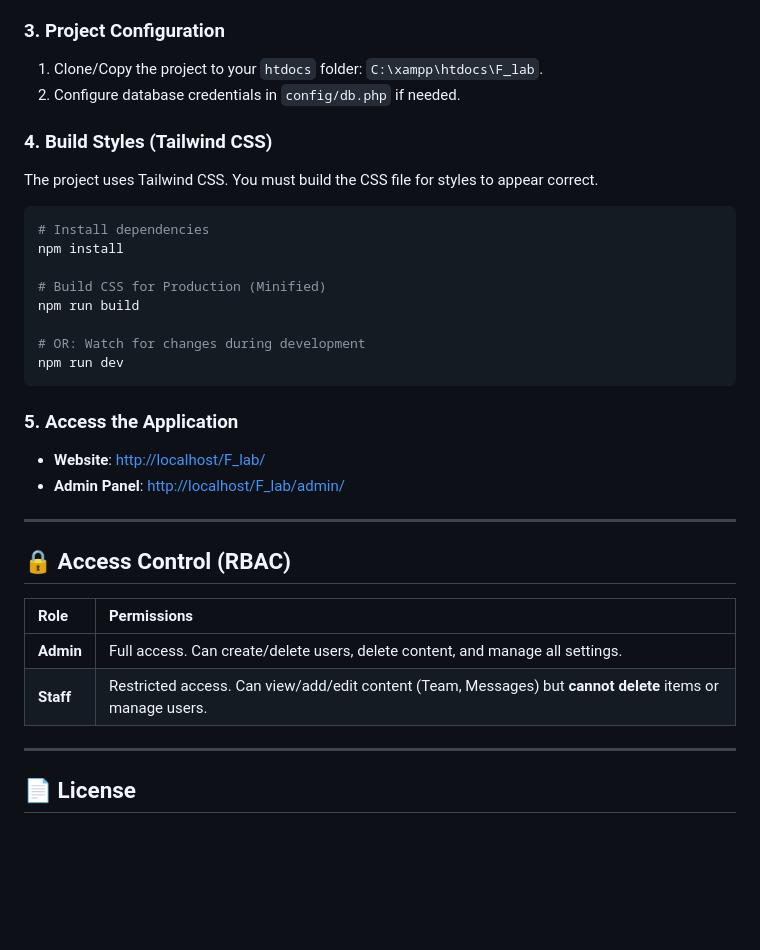
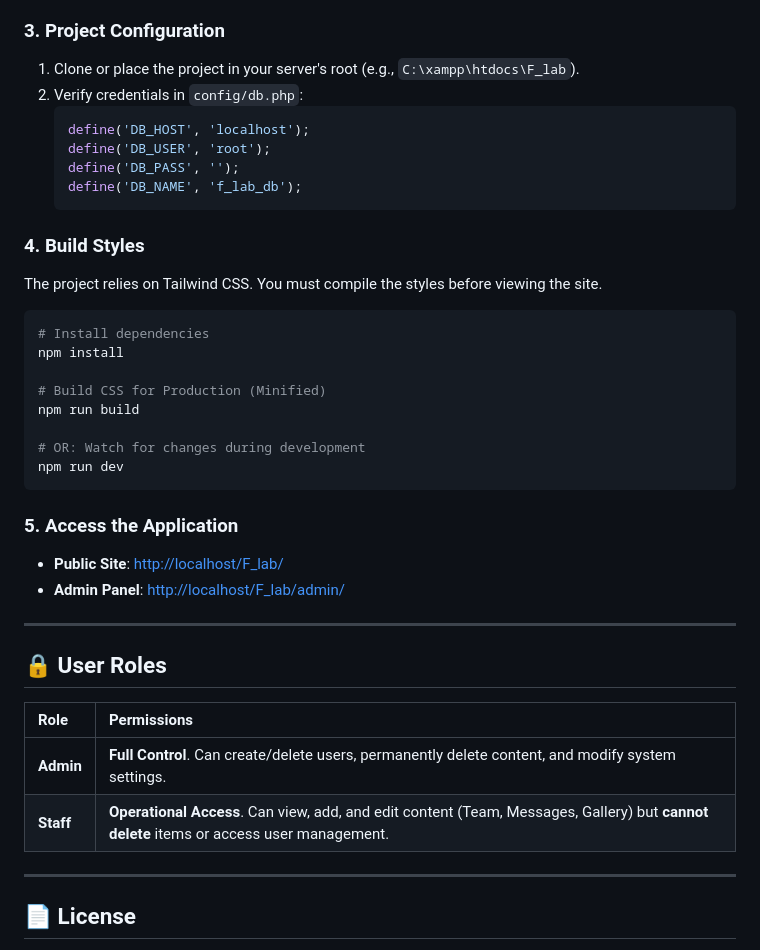
Before and after one commit to Iftekhar-Tasnim/Frequnecy_lab_php_update, a Markdown page: README.md, the part around one of its changes. Rendered like a GitHub page; blank space fills up the shorter version.

````diff
--- a/README.md
+++ b/README.md
@@ -77,10 +83,16 @@ F_lab/
 
 ### 3. Project Configuration
-1.  Clone/Copy the project to your `htdocs` folder: `C:\xampp\htdocs\F_lab`.
-2.  Configure database credentials in `config/db.php` if needed.
+1.  Clone or place the project in your server's root (e.g., `C:\xampp\htdocs\F_lab`).
+2.  Verify credentials in `config/db.php`:
+    ```php
+    define('DB_HOST', 'localhost');
+    define('DB_USER', 'root');
+    define('DB_PASS', '');
+    define('DB_NAME', 'f_lab_db');
+    ```
 
-### 4. Build Styles (Tailwind CSS)
-The project uses Tailwind CSS. You must build the CSS file for styles to appear correct.
+### 4. Build Styles
+The project relies on Tailwind CSS. You must compile the styles before viewing the site.
 
 ```bash
 # Install dependencies
@@ -94,17 +106,17 @@ npm run dev
 ```
 
 ### 5. Access the Application
--   **Website**: [http://localhost/F_lab/](http://localhost/F_lab/)
+-   **Public Site**: [http://localhost/F_lab/](http://localhost/F_lab/)
 -   **Admin Panel**: [http://localhost/F_lab/admin/](http://localhost/F_lab/admin/)
 
 ---
 
-## 🔒 Access Control (RBAC)
+## 🔒 User Roles
 
 | Role | Permissions |
 | :--- | :--- |
-| **Admin** | Full access. Can create/delete users, delete content, and manage all settings. |
-| **Staff** | Restricted access. Can view/add/edit content (Team, Messages) but **cannot delete** items or manage users. |
+| **Admin** | **Full Control**. Can create/delete users, permanently delete content, and modify system settings. |
+| **Staff** | **Operational Access**. Can view, add, and edit content (Team, Messages, Gallery) but **cannot delete** items or access user management. |
 
 ---
 
````
Also changed, not shown: other parts of README.md (+43 -37 lines).
